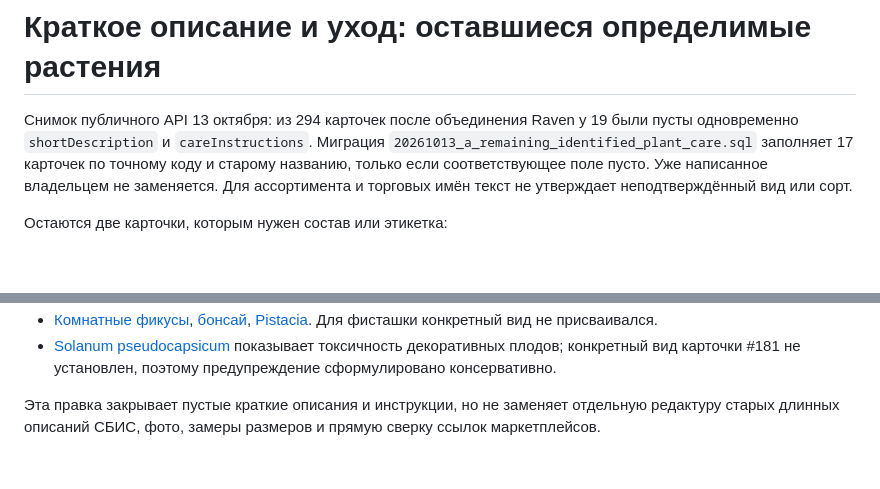
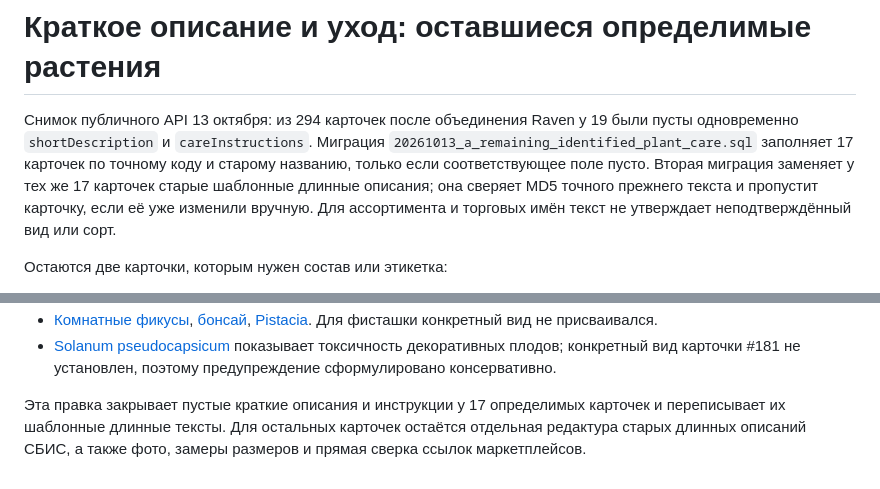
Before and after one commit to avpavlo8/ficusin-store, a Markdown page: docs/catalog-care-final-identified-batch-2026-10-13.md, 2 parts joined by grey strips. Drawn GitHub-style; blank space fills up the shorter version.

Commit message:
Document guarded legacy description cleanup

```diff
--- a/docs/catalog-care-final-identified-batch-2026-10-13.md
+++ b/docs/catalog-care-final-identified-batch-2026-10-13.md
@@ -1,6 +1,6 @@
 # Краткое описание и уход: оставшиеся определимые растения
 
-Снимок публичного API 13 октября: из 294 карточек после объединения Raven у 19 были пусты одновременно `shortDescription` и `careInstructions`. Миграция `20261013_a_remaining_identified_plant_care.sql` заполняет 17 карточек по точному коду и старому названию, только если соответствующее поле пусто. Уже написанное владельцем не заменяется. Для ассортимента и торговых имён текст не утверждает неподтверждённый вид или сорт.
+Снимок публичного API 13 октября: из 294 карточек после объединения Raven у 19 были пусты одновременно `shortDescription` и `careInstructions`. Миграция `20261013_a_remaining_identified_plant_care.sql` заполняет 17 карточек по точному коду и старому названию, только если соответствующее поле пусто. Вторая миграция заменяет у тех же 17 карточек старые шаблонные длинные описания; она сверяет MD5 точного прежнего текста и пропустит карточку, если её уже изменили вручную. Для ассортимента и торговых имён текст не утверждает неподтверждённый вид или сорт.
 
 Остаются две карточки, которым нужен состав или этикетка:
 
@@ -15,4 +15,4 @@
 - [Комнатные фикусы](https://www.rhs.org.uk/plants/ornamental-figs/growing-guide/), [бонсай](https://www.rhs.org.uk/plants/types/trees/bonsai), [Pistacia](https://www.rhs.org.uk/plants/25153/pistacia-lentiscus/details). Для фисташки конкретный вид не присваивался.
 - [Solanum pseudocapsicum](https://www.rhs.org.uk/plants/66889/solanum-pseudocapsicum/details) показывает токсичность декоративных плодов; конкретный вид карточки #181 не установлен, поэтому предупреждение сформулировано консервативно.
 
-Эта правка закрывает пустые краткие описания и инструкции, но не заменяет отдельную редактуру старых длинных описаний СБИС, фото, замеры размеров и прямую сверку ссылок маркетплейсов.
+Эта правка закрывает пустые краткие описания и инструкции у 17 определимых карточек и переписывает их шаблонные длинные тексты. Для остальных карточек остаётся отдельная редактура старых длинных описаний СБИС, а также фото, замеры размеров и прямая сверка ссылок маркетплейсов.
```
